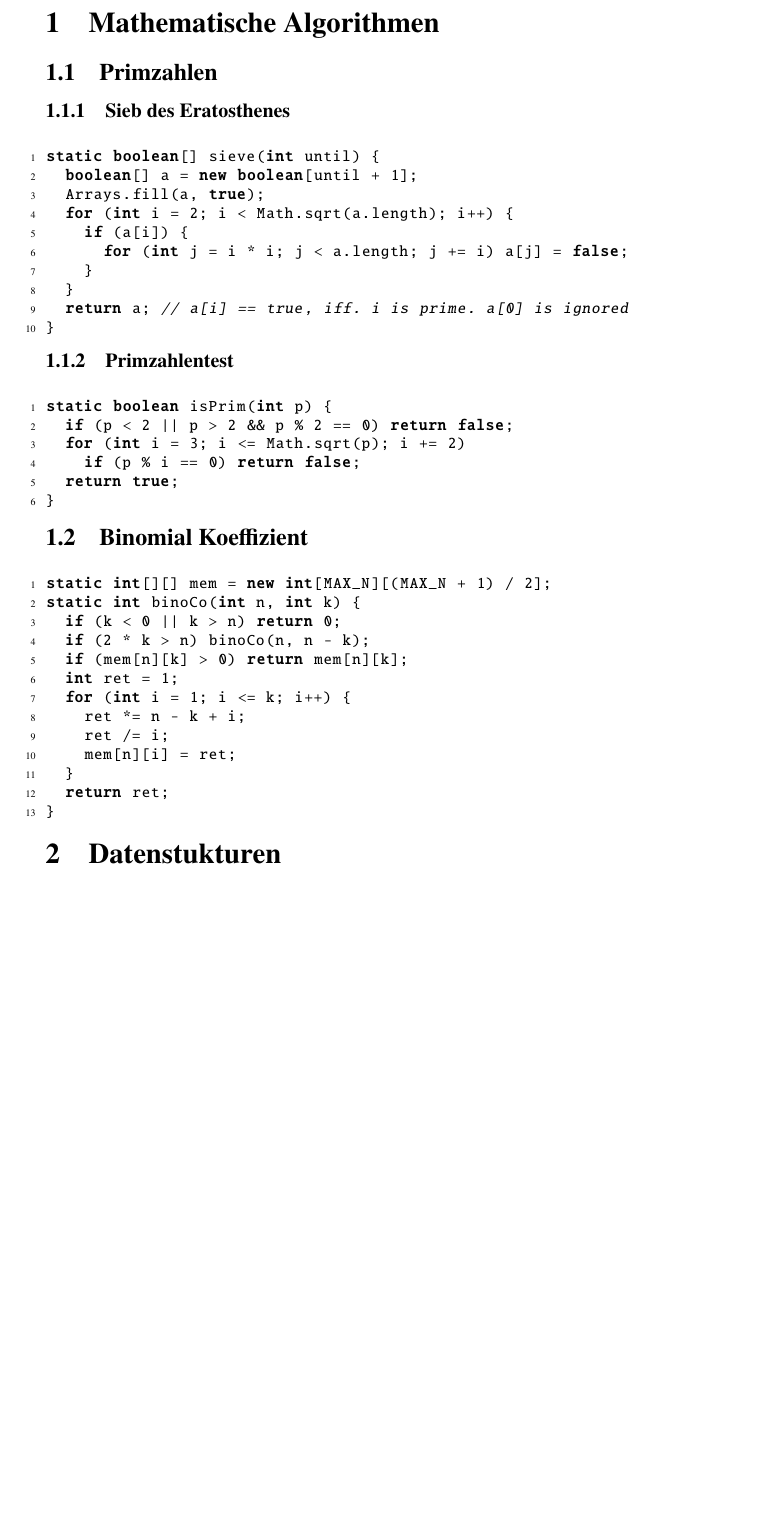
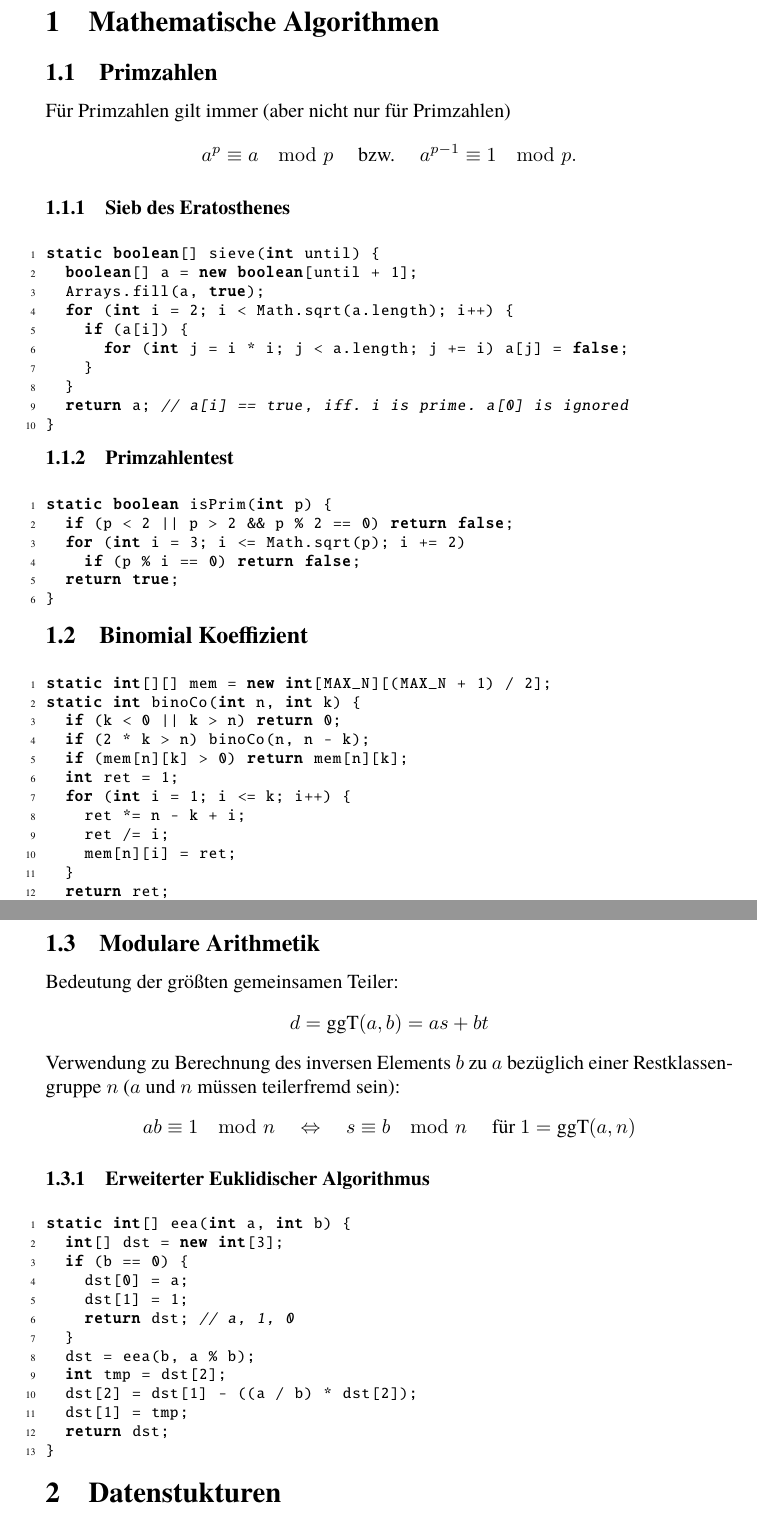
Before and after one commit to i8r/icpc-tcr, a LaTeX document (tex/tcr-main.tex): part of page 1 of 5 before the commit and two parts of pages 1 and 2 of 5 after it, the two joined at a grey line, cut so that both start at the same text, the shorter picture padded with empty space. The pictures show the PDF file tex/tcr-main.pdf that the author committed with the source.

Commit message:
Extended Euclidean Algorithm
... and some helpful equations

```diff
--- a/tex/tcr-main.tex
+++ b/tex/tcr-main.tex
@@ -23,13 +23,21 @@
 
 \section{Mathematische Algorithmen}
 \subsection{Primzahlen}
+Für Primzahlen gilt immer (aber nicht nur für Primzahlen)
+\[a^p\equiv a\mod p \quad\text{ bzw. }\quad a^{p-1}\equiv 1 \mod p.\]
 \subsubsection{Sieb des Eratosthenes}
 \lstinputlisting[language=Java]{eratosthenes.java}
 \subsubsection{Primzahlentest}
 \lstinputlisting[language=Java]{isprim.java}
 \subsection{Binomial Koeffizient}
 \lstinputlisting[language=Java]{binomial.java}
-
+\subsection{Modulare Arithmetik}
+Bedeutung der größten gemeinsamen Teiler:
+\[ d = \text{ggT}(a,b) = as+bt \]
+Verwendung zu Berechnung des inversen Elements $b$ zu $a$ bezüglich einer Restklassengruppe $n$ ($a$ und $n$ müssen teilerfremd sein):
+\[ ab\equiv 1 \mod n\quad\Leftrightarrow\quad s\equiv b \mod n\quad\text{ für }1=\text{ggT}(a,n)\]
+\subsubsection{Erweiterter Euklidischer Algorithmus}
+\lstinputlisting[language=Java]{eea.java}
 \section{Datenstukturen}
 \subsection{Fenwick Tree (Binary Indexed Tree)}
 \lstinputlisting[language=Java]{fenwick.java}
```
Also changed, not shown: tex/tcr-main.pdf, 1 other file.
